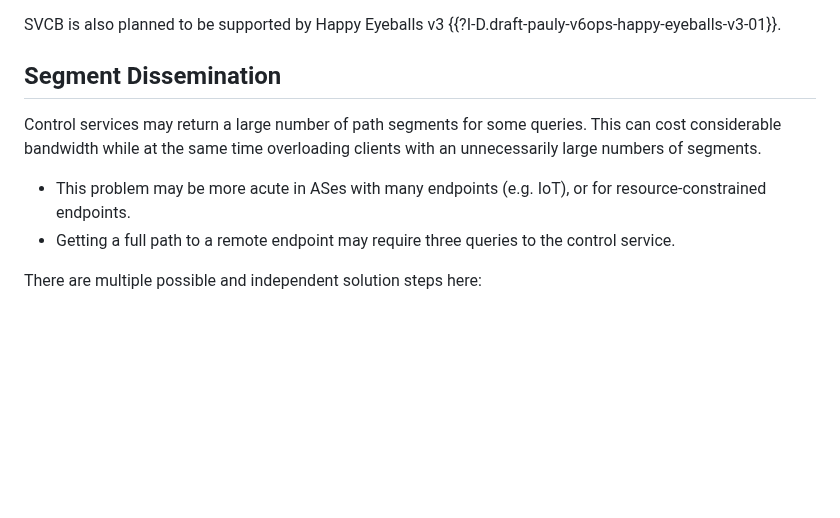
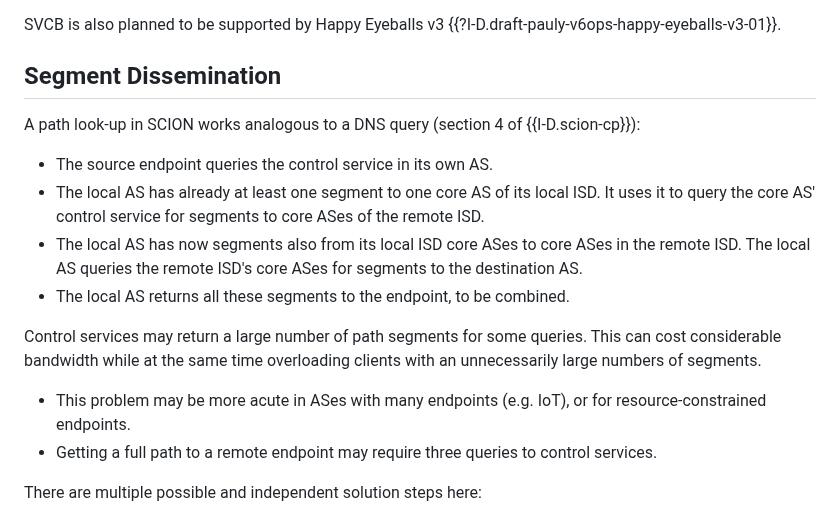
Before and after one commit to scionassociation/scion-research_I-D, a Markdown page: draft-meynell-panrg-scion-research-questions.md, the part around the change. Rendered like a GitHub page; blank space fills up the shorter version.

Commit message:
Address feedback: path lookup is similar to DNS query.

```diff
--- a/draft-meynell-panrg-scion-research-questions.md
+++ b/draft-meynell-panrg-scion-research-questions.md
@@ -308,6 +308,14 @@ SVCB is also planned to be supported by Happy Eyeballs v3 {{?I-D.draft-pauly-v6o
 
 
 ## Segment Dissemination
+A path look-up in SCION works analogous to a DNS query (section 4 of {{I-D.scion-cp}}):
+
+* The source endpoint queries the control service in its own AS.
+* The local AS has already at least one segment to one core AS of its local ISD.
+  It uses it to query the core AS' control service for segments to core ASes of the remote ISD.
+* The local AS has now segments also from its local ISD core ASes to core ASes in the remote ISD.
+  The local AS queries the remote ISD's core ASes for segments to the destination AS.
+* The local AS returns all these segments to the endpoint, to be combined.
 
 Control services may return a large number of path segments for some queries.
 This can cost considerable bandwidth while at the same time
@@ -315,7 +323,7 @@ overloading clients with an unnecessarily large numbers of segments.
 
 * This problem may be more acute in ASes with many endpoints (e.g. IoT),
 or for resource-constrained endpoints.
-* Getting a full path to a remote endpoint may require three queries to the control service.
+* Getting a full path to a remote endpoint may require three queries to control services.
 
 There are multiple possible and independent solution steps here:
 
```
